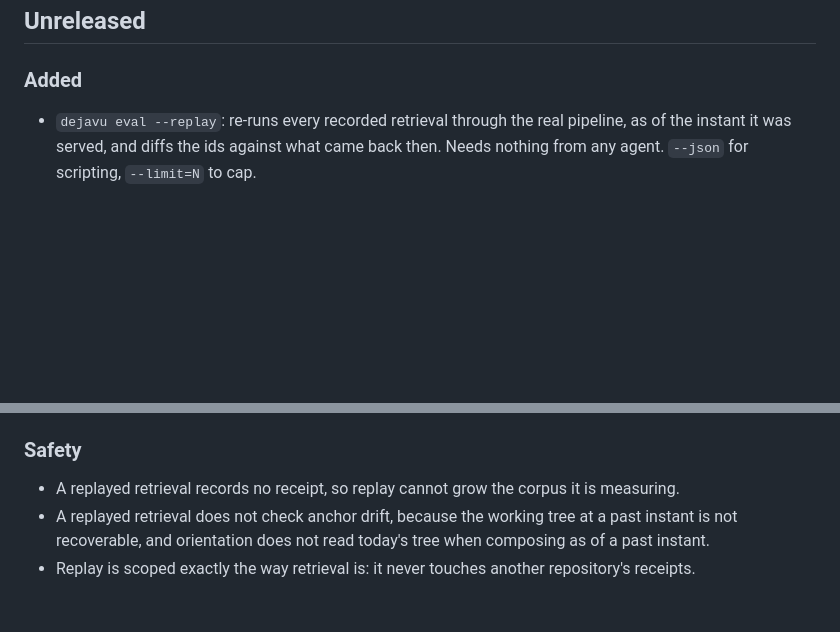
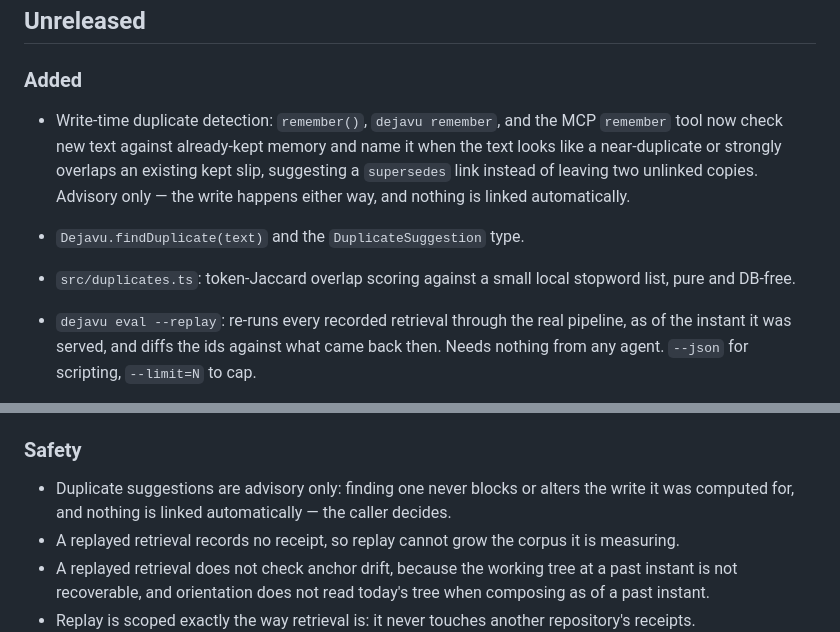
Before and after one commit to sanjayrohith/Dejavu, a Markdown page: CHANGELOG.md, 2 parts joined by grey strips. Drawn GitHub-style; blank space fills up the shorter version.

Commit message:
Record the write-time duplicate detection claim
CHANGELOG entry under Unreleased, plus the Safety note that a
suggestion never blocks a write or links anything automatically. The
docs/bench/claims.md row is graded Supported for the mechanism itself
(directly tested) and keeps a separate Hypothesis row for whether it
actually changes what an agent does — that needs real receipts, same
discipline as every other behavioral claim in the file.

```diff
--- a/CHANGELOG.md
+++ b/CHANGELOG.md
@@ -5,6 +5,10 @@ All notable changes to Dejavu are documented here.
 ## Unreleased
 
 ### Added
+
+- Write-time duplicate detection: `remember()`, `dejavu remember`, and the MCP `remember` tool now check new text against already-kept memory and name it when the text looks like a near-duplicate or strongly overlaps an existing kept slip, suggesting a `supersedes` link instead of leaving two unlinked copies. Advisory only — the write happens either way, and nothing is linked automatically.
+- `Dejavu.findDuplicate(text)` and the `DuplicateSuggestion` type.
+- `src/duplicates.ts`: token-Jaccard overlap scoring against a small local stopword list, pure and DB-free.
 
 - `dejavu eval --replay`: re-runs every recorded retrieval through the real pipeline, as of the instant it was served, and diffs the ids against what came back then. Needs nothing from any agent. `--json` for scripting, `--limit=N` to cap.
 - Point-in-time reconstruction: an optional `asOf` on the scoped storage queries and on `recall`, `touching`, and `orientation`. Append-only slips, handoffs, and links make state at a past instant derivable without a journal.
@@ -42,6 +46,7 @@ All notable changes to Dejavu are documented here.
 
 ### Safety
 
+- Duplicate suggestions are advisory only: finding one never blocks or alters the write it was computed for, and nothing is linked automatically — the caller decides.
 - A replayed retrieval records no receipt, so replay cannot grow the corpus it is measuring.
 - A replayed retrieval does not check anchor drift, because the working tree at a past instant is not recoverable, and orientation does not read today's tree when composing as of a past instant.
 - Replay is scoped exactly the way retrieval is: it never touches another repository's receipts.
```
Also changed, not shown: docs/bench/claims.md (+2 -0 lines).
